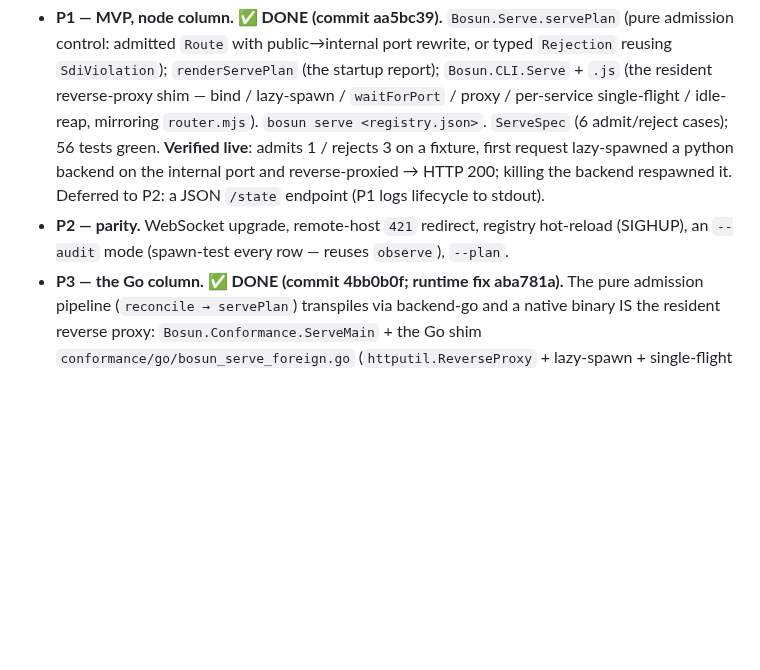
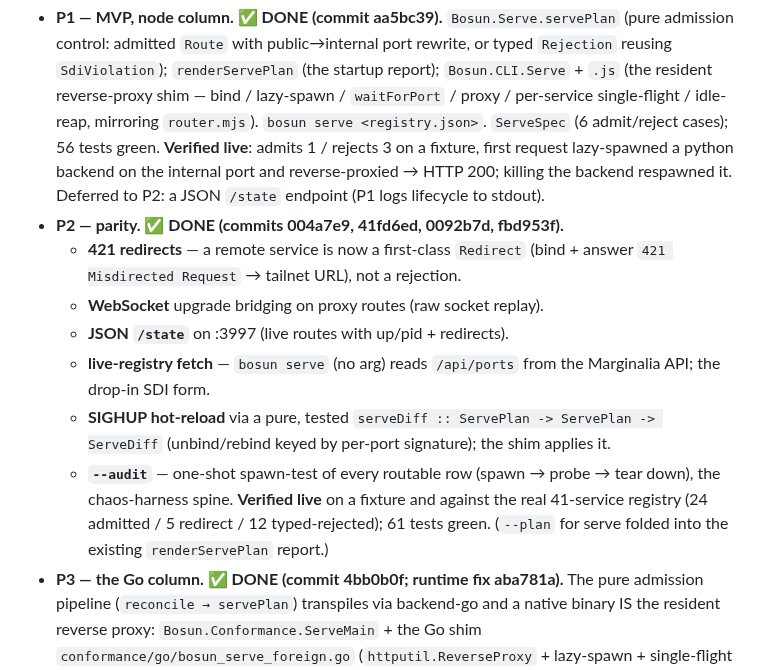
Before and after one commit to afcondon/bosun, a Markdown page: docs/BOSUN-SERVE.md, the part around the change. GitHub-like rendering; blank space fills up the shorter version.

Commit message:
docs: mark BOSUN-SERVE P2 done (parity: 421/WS/state/live-fetch/SIGHUP/audit)
Co-Authored-By: Claude Fable 5 <noreply@anthropic.com>

```diff
--- a/docs/BOSUN-SERVE.md
+++ b/docs/BOSUN-SERVE.md
@@ -150,9 +150,20 @@ it fails loudly at `serve` start.
   on a fixture, first request lazy-spawned a python backend on the internal
   port and reverse-proxied → HTTP 200; killing the backend respawned it.
   Deferred to P2: a JSON `/state` endpoint (P1 logs lifecycle to stdout).
-- **P2 — parity.** WebSocket upgrade, remote-host `421` redirect, registry
-  hot-reload (SIGHUP), an `--audit` mode (spawn-test every row — reuses
-  `observe`), `--plan`.
+- **P2 — parity. ✅ DONE (commits 004a7e9, 41fd6ed, 0092b7d, fbd953f).**
+  - **421 redirects** — a remote service is now a first-class `Redirect` (bind +
+    answer `421 Misdirected Request` → tailnet URL), not a rejection.
+  - **WebSocket** upgrade bridging on proxy routes (raw socket replay).
+  - **JSON `/state`** on :3997 (live routes with up/pid + redirects).
+  - **live-registry fetch** — `bosun serve` (no arg) reads `/api/ports` from the
+    Marginalia API; the drop-in SDI form.
+  - **SIGHUP hot-reload** via a pure, tested `serveDiff :: ServePlan -> ServePlan
+    -> ServeDiff` (unbind/rebind keyed by per-port signature); the shim applies it.
+  - **`--audit`** — one-shot spawn-test of every routable row (spawn → probe →
+    tear down), the chaos-harness spine.
+  **Verified live** on a fixture and against the real 41-service registry (24
+  admitted / 5 redirect / 12 typed-rejected); 61 tests green. (`--plan` for serve
+  folded into the existing `renderServePlan` report.)
 - **P3 — the Go column. ✅ DONE (commit 4bb0b0f; runtime fix aba781a).** The pure
   admission pipeline (`reconcile → servePlan`) transpiles via backend-go and a
   native binary IS the resident reverse proxy: `Bosun.Conformance.ServeMain` +
```
